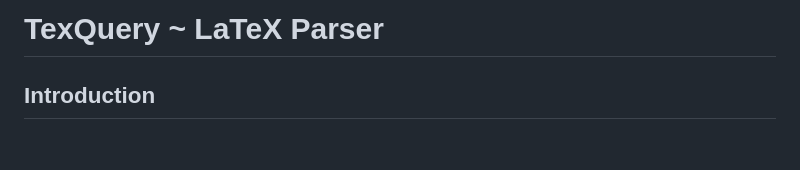
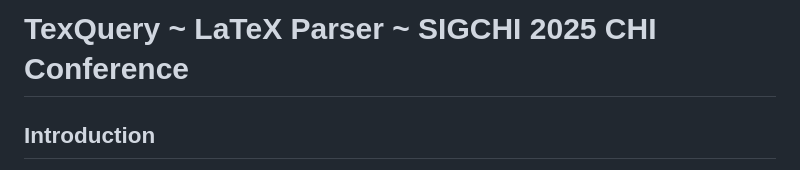
Before and after one commit to sl2676/TexQuery, a Markdown page: README.md, the part around the change. GitHub-like rendering; blank space fills up the shorter version.

```diff
--- a/README.md
+++ b/README.md
@@ -1,4 +1,4 @@
-# TexQuery ~ LaTeX Parser
+# TexQuery ~ LaTeX Parser ~ SIGCHI 2025 CHI Conference
 
 ## Introduction
 
```
